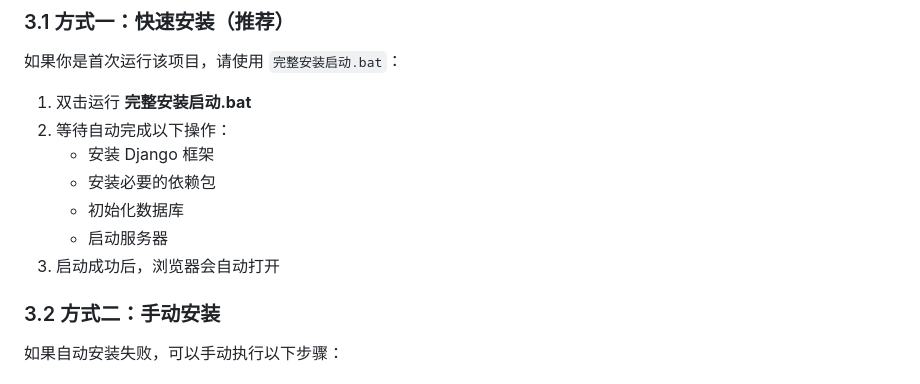
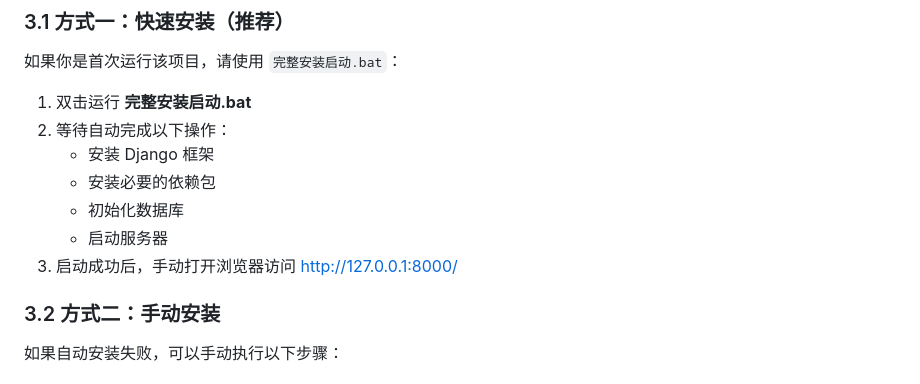
Before and after one commit to sxr-star/sxr, a Markdown page: 使用说明书.md, the part around the change. Rendered like a GitHub page.

Commit message:
修正使用说明书中关于浏览器自动打开的描述

```diff
--- a/使用说明书.md
+++ b/使用说明书.md
@@ -57,7 +57,7 @@ python --version
    - 安装必要的依赖包
    - 初始化数据库
    - 启动服务器
-3. 启动成功后，浏览器会自动打开
+3. 启动成功后，手动打开浏览器访问 http://127.0.0.1:8000/
 
 ### 3.2 方式二：手动安装
 
```
